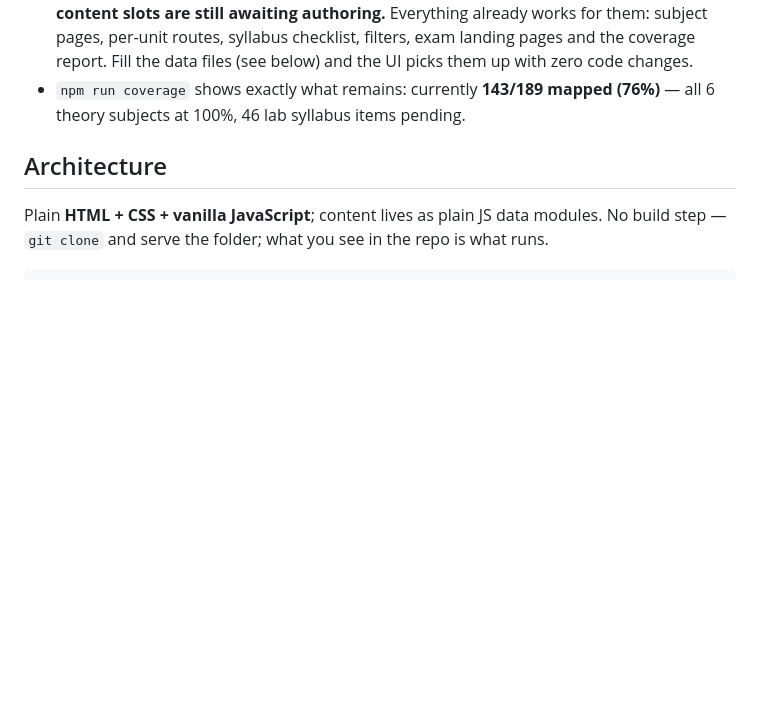
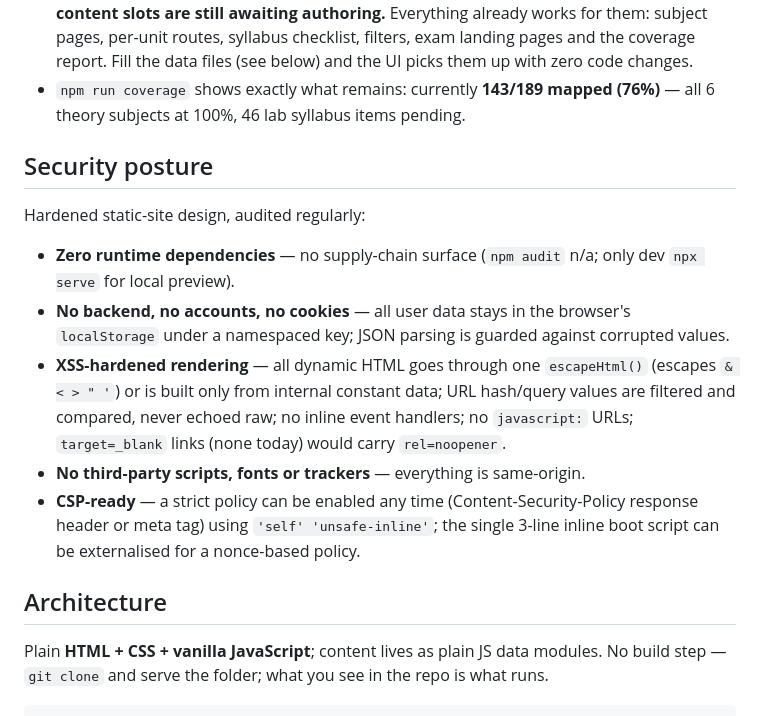
Before and after one commit to hamu19986/bmestudy, a Markdown page: README.md, the part around the change. Rendered like a GitHub page; blank space fills up the shorter version.

Commit message:
Document security posture after dependency and XSS audit
Audited the platform: zero runtime dependencies, no external resources,
no inline event handlers or javascript: URLs, all user-controllable
input (URL hash/query) filtered rather than echoed, stored user data
escaped via escapeHtml on render, localStorage JSON parsing guarded.
Recorded the posture and CSP-readiness in the README.

🤖 Generated with Codebuff
Co-Authored-By: Codebuff <noreply@codebuff.com>

```diff
--- a/README.md
+++ b/README.md
@@ -38,6 +38,25 @@ weak areas across the whole semester — fully offline, no backend, no account.
   below) and the UI picks them up with zero code changes.
 - `npm run coverage` shows exactly what remains: currently **143/189 mapped
   (76%)** — all 6 theory subjects at 100%, 46 lab syllabus items pending.
+
+## Security posture
+
+Hardened static-site design, audited regularly:
+
+- **Zero runtime dependencies** — no supply-chain surface (`npm audit` n/a;
+  only dev `npx serve` for local preview).
+- **No backend, no accounts, no cookies** — all user data stays in the
+  browser's `localStorage` under a namespaced key; JSON parsing is guarded
+  against corrupted values.
+- **XSS-hardened rendering** — all dynamic HTML goes through one
+  `escapeHtml()` (escapes `& < > " '`) or is built only from internal
+  constant data; URL hash/query values are filtered and compared, never
+  echoed raw; no inline event handlers; no `javascript:` URLs;
+  `target=_blank` links (none today) would carry `rel=noopener`.
+- **No third-party scripts, fonts or trackers** — everything is same-origin.
+- **CSP-ready** — a strict policy can be enabled any time (Content-Security-Policy
+  response header or meta tag) using `'self' 'unsafe-inline'`; the single
+  3-line inline boot script can be externalised for a nonce-based policy.
 
 ## Architecture
 
```
